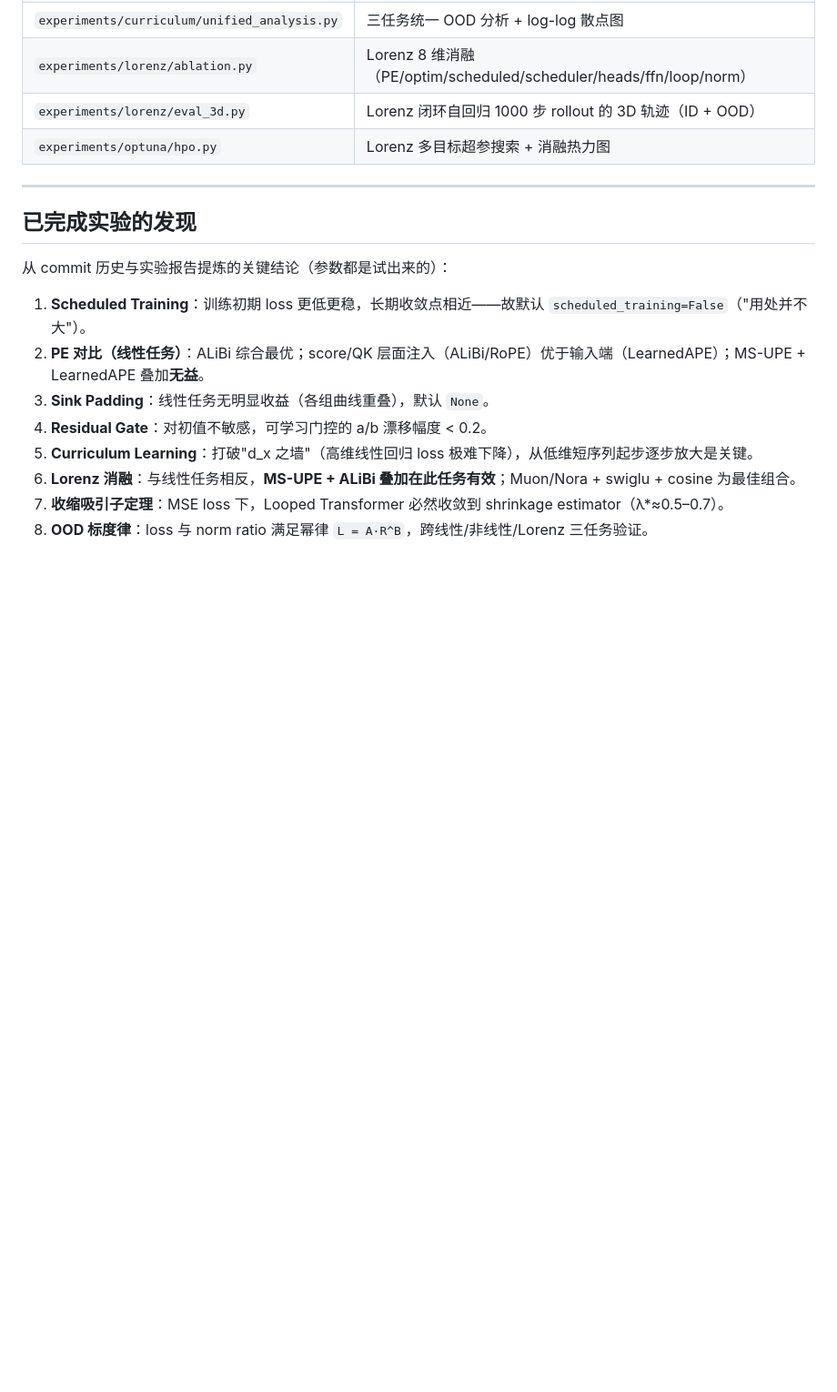
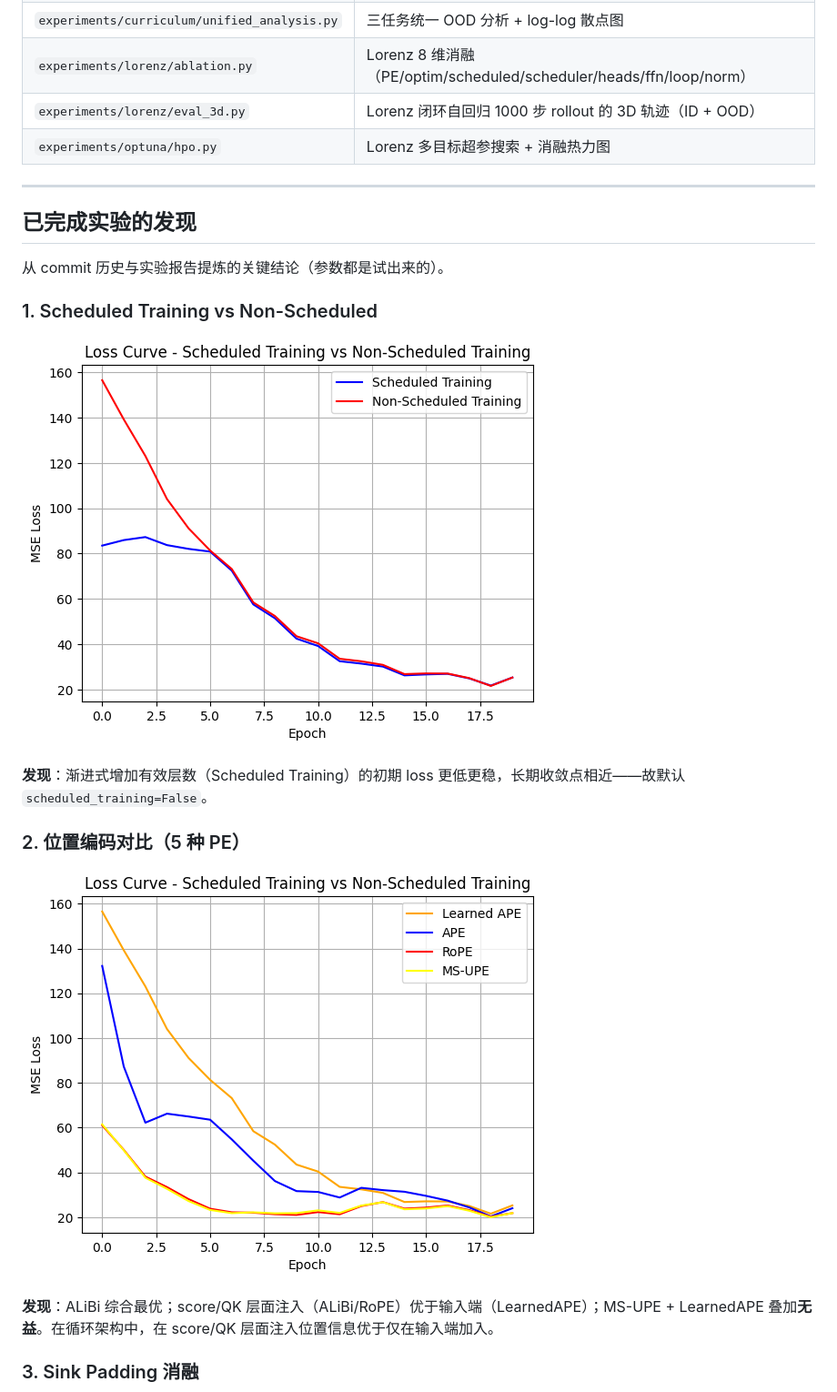
Before and after one commit to Bruce-lhq/looped-transformer-ablation-lab, a Markdown page: README.md, the part around one of its changes. Shown at 91% size. Drawn GitHub-style; blank space fills up the shorter version.

```diff
--- a/README.md
+++ b/README.md
@@ -290,13 +316,19 @@ result_lists = [
 
 ## 已完成实验的发现
 
-从 commit 历史与实验报告提炼的关键结论（参数都是试出来的）：
+从 commit 历史与实验报告提炼的关键结论（参数都是试出来的）。
 
-1. **Scheduled Training**：训练初期 loss 更低更稳，长期收敛点相近——故默认 `scheduled_training=False`（"用处并不大"）。
-2. **PE 对比（线性任务）**：ALiBi 综合最优；score/QK 层面注入（ALiBi/RoPE）优于输入端（LearnedAPE）；MS-UPE + LearnedAPE 叠加**无益**。
-3. **Sink Padding**：线性任务无明显收益（各组曲线重叠），默认 `None`。
-4. **Residual Gate**：对初值不敏感，可学习门控的 a/b 漂移幅度 < 0.2。
-5. **Curriculum Learning**：打破"d_x 之墙"（高维线性回归 loss 极难下降），从低维短序列起步逐步放大是关键。
-6. **Lorenz 消融**：与线性任务相反，**MS-UPE + ALiBi 叠加在此任务有效**；Muon/Nora + swiglu + cosine 为最佳组合。
-7. **收缩吸引子定理**：MSE loss 下，Looped Transformer 必然收敛到 shrinkage estimator（λ\*≈0.5–0.7）。
-8. **OOD 标度律**：loss 与 norm ratio 满足幂律 `L = A·R^B`，跨线性/非线性/Lorenz 三任务验证。
+### 1. Scheduled Training vs Non-Scheduled
+
+![Scheduled vs Non-Scheduled](figures/scheduled%20vs%20non-scheduled.png)
+
+**发现**：渐进式增加有效层数（Scheduled Training）的初期 loss 更低更稳，长期收敛点相近——故默认 `scheduled_training=False`。
+
+### 2. 位置编码对比（5 种 PE）
+
+![PE 对比](figures/PE%E5%AF%B9%E6%AF%94.png)
+
+**发现**：ALiBi 综合最优；score/QK 层面注入（ALiBi/RoPE）优于输入端（LearnedAPE）；MS-UPE + LearnedAPE 叠加**无益**。在循环架构中，在 score/QK 层面注入位置信息优于仅在输入端加入。
+
+### 3. Sink Padding 消融
+
```
Also changed, not shown: other parts of README.md (+118 -5 lines).
